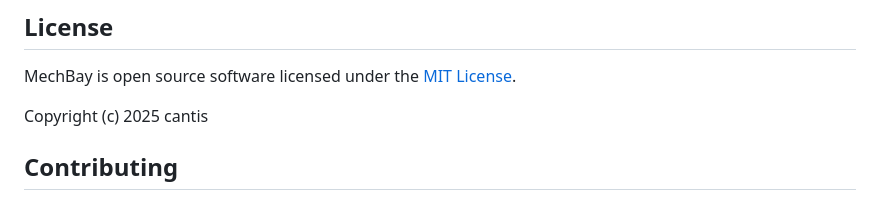
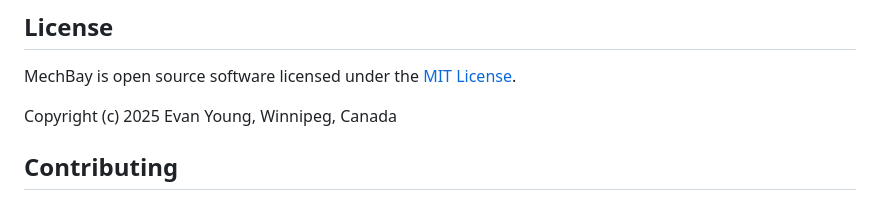
Before and after one commit to cantis/MechBay, a Markdown page: README.md, the part around the change. Rendered like a GitHub page.

Commit message:
fix: Update copyright information in README.md

```diff
--- a/README.md
+++ b/README.md
@@ -129,7 +129,7 @@ MechBay/
 
 MechBay is open source software licensed under the [MIT License](LICENSE).
 
-Copyright (c) 2025 cantis
+Copyright (c) 2025 Evan Young, Winnipeg, Canada
 
 ## Contributing
 
```
